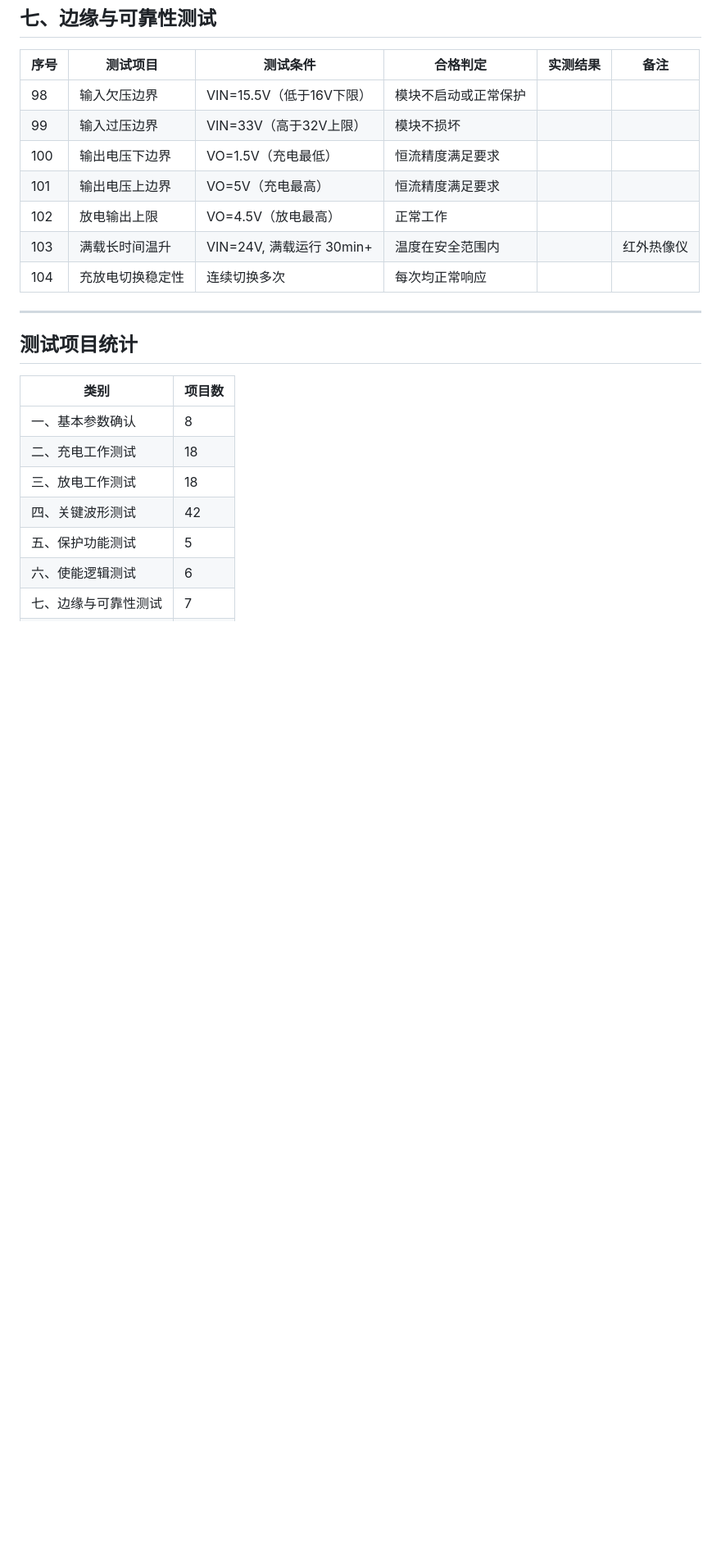
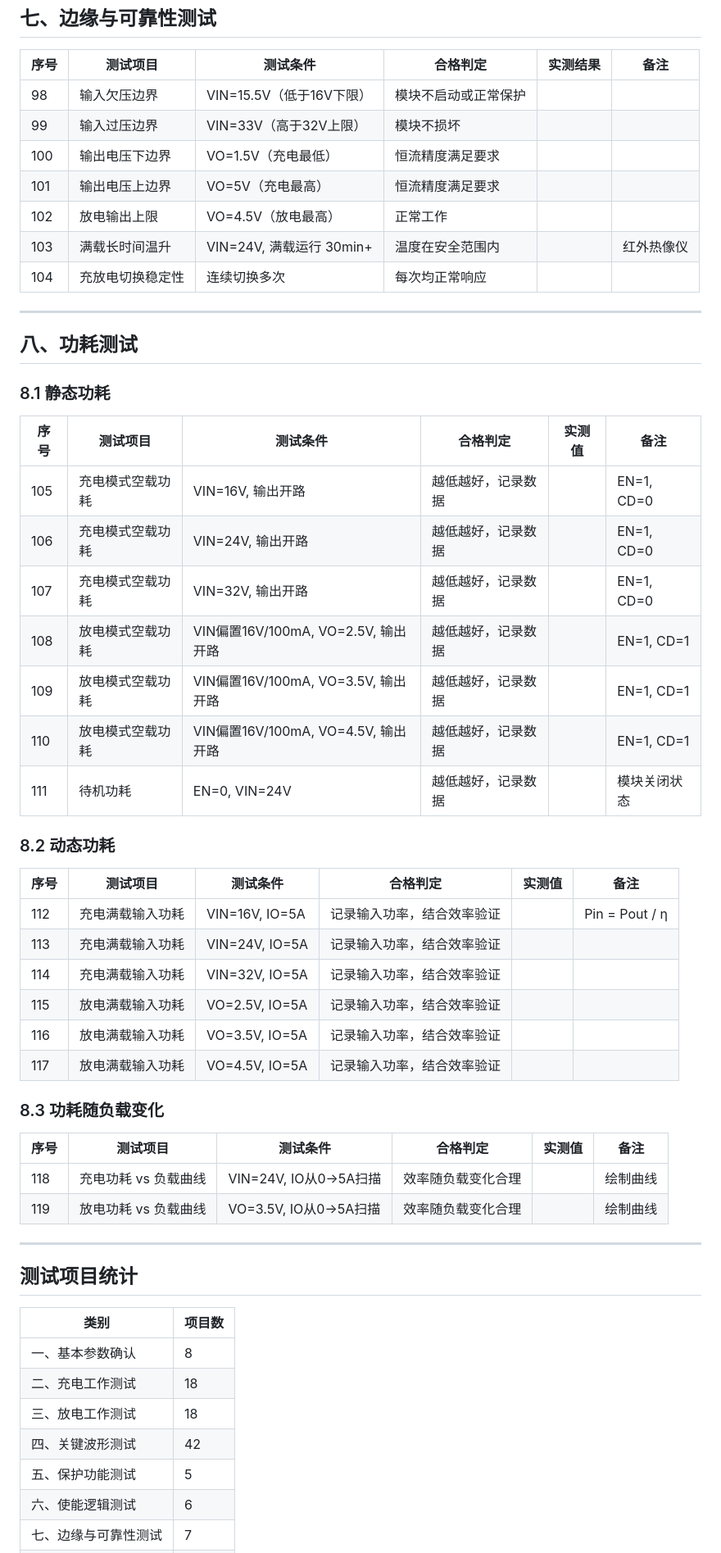
Before and after one commit to greatwallcy/ai-assistant-log, a Markdown page: documents/工作/VP2189_Demo_测试项目清单.md, the part around one of its changes. Shown at 82% size. Rendered like a GitHub page; blank space fills up the shorter version.

Commit message:
新增功耗测试章节（15项），合计119项

```diff
--- a/documents/工作/VP2189_Demo_测试项目清单.md
+++ b/documents/工作/VP2189_Demo_测试项目清单.md
@@ -183,6 +183,40 @@
 
 ---
 
+## 八、功耗测试
+
+### 8.1 静态功耗
+
+| 序号 | 测试项目 | 测试条件 | 合格判定 | 实测值 | 备注 |
+|------|---------|---------|---------|--------|------|
+| 105 | 充电模式空载功耗 | VIN=16V, 输出开路 | 越低越好，记录数据 | | EN=1, CD=0 |
+| 106 | 充电模式空载功耗 | VIN=24V, 输出开路 | 越低越好，记录数据 | | EN=1, CD=0 |
+| 107 | 充电模式空载功耗 | VIN=32V, 输出开路 | 越低越好，记录数据 | | EN=1, CD=0 |
+| 108 | 放电模式空载功耗 | VIN偏置16V/100mA, VO=2.5V, 输出开路 | 越低越好，记录数据 | | EN=1, CD=1 |
+| 109 | 放电模式空载功耗 | VIN偏置16V/100mA, VO=3.5V, 输出开路 | 越低越好，记录数据 | | EN=1, CD=1 |
+| 110 | 放电模式空载功耗 | VIN偏置16V/100mA, VO=4.5V, 输出开路 | 越低越好，记录数据 | | EN=1, CD=1 |
+| 111 | 待机功耗 | EN=0, VIN=24V | 越低越好，记录数据 | | 模块关闭状态 |
+
+### 8.2 动态功耗
+
+| 序号 | 测试项目 | 测试条件 | 合格判定 | 实测值 | 备注 |
+|------|---------|---------|---------|--------|------|
+| 112 | 充电满载输入功耗 | VIN=16V, IO=5A | 记录输入功率，结合效率验证 | | Pin = Pout / η |
+| 113 | 充电满载输入功耗 | VIN=24V, IO=5A | 记录输入功率，结合效率验证 | | |
+| 114 | 充电满载输入功耗 | VIN=32V, IO=5A | 记录输入功率，结合效率验证 | | |
+| 115 | 放电满载输入功耗 | VO=2.5V, IO=5A | 记录输入功率，结合效率验证 | | |
+| 116 | 放电满载输入功耗 | VO=3.5V, IO=5A | 记录输入功率，结合效率验证 | | |
+| 117 | 放电满载输入功耗 | VO=4.5V, IO=5A | 记录输入功率，结合效率验证 | | |
+
+### 8.3 功耗随负载变化
+
+| 序号 | 测试项目 | 测试条件 | 合格判定 | 实测值 | 备注 |
+|------|---------|---------|---------|--------|------|
+| 118 | 充电功耗 vs 负载曲线 | VIN=24V, IO从0→5A扫描 | 效率随负载变化合理 | | 绘制曲线 |
+| 119 | 放电功耗 vs 负载曲线 | VO=3.5V, IO从0→5A扫描 | 效率随负载变化合理 | | 绘制曲线 |
+
+---
+
 ## 测试项目统计
 
 | 类别 | 项目数 |
```
Also changed, not shown: other parts of documents/工作/VP2189_Demo_测试项目清单.md (+2 -1 lines).
